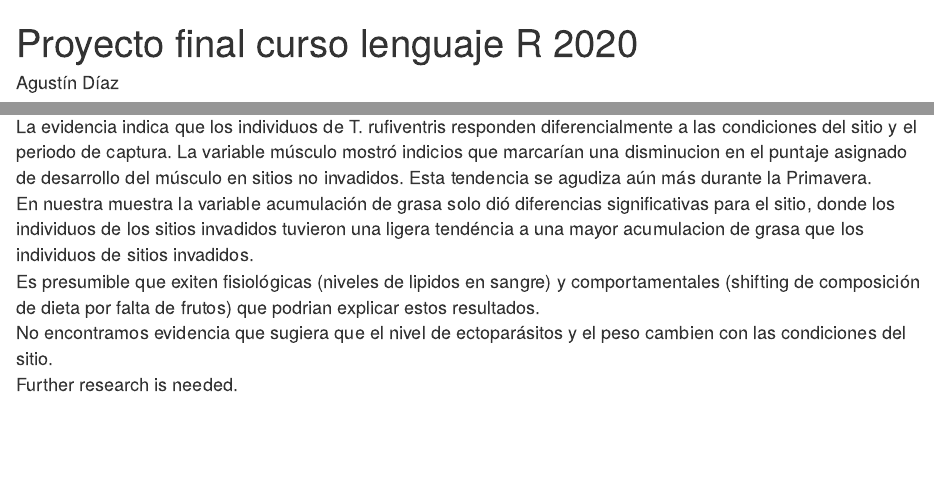
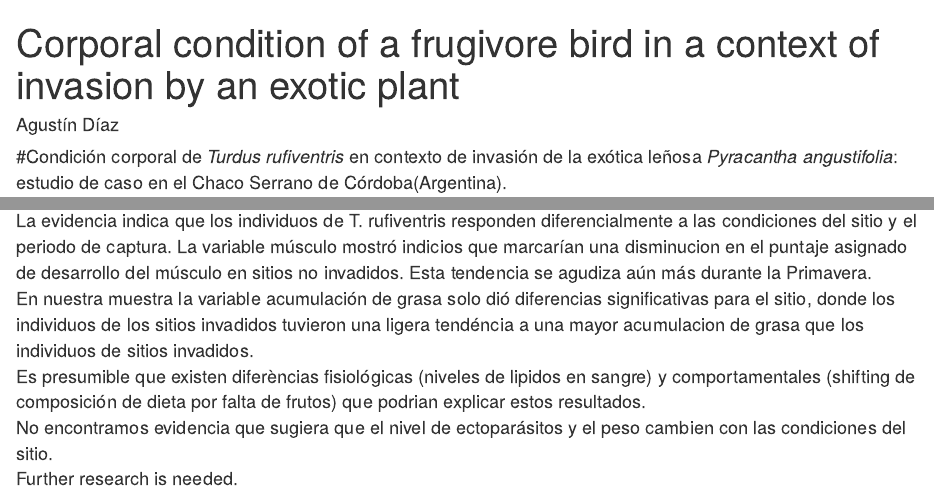
Before and after one commit to agustinediz/R, an R Markdown document (Frugivore corporal condition.Rmd): the page in a window 1100 px wide, from its top, and a second part further down, joined at a grey line. Rendered offline with R 4.5, knitr and Pandoc, with nearby package versions; some code elsewhere in the file could not run offline.

Commit message:
Update and rename proyecto final.Rmd to Frugivore corporal condition.Rmd

```diff
--- a/proyecto final.Rmd
+++ b/Frugivore corporal condition.Rmd
@@ -1,5 +1,5 @@
 ---
-title: "Proyecto final curso lenguaje R 2020 "
+title: "Corporal condition of a frugivore bird in a context of invasion by an exotic plant "
 author: "Agustín Díaz"
 
 output: html_document
@@ -245,7 +245,7 @@ ggplot(data = tr) + geom_point(aes(x = site, y = muscle),
 La evidencia indica que los individuos de T. rufiventris responden diferencialmente a las condiciones del sitio y el periodo de captura.
 La variable músculo mostró indicios que marcarían una disminucion en el puntaje asignado de desarrollo del músculo en sitios no invadidos. Esta tendencia se agudiza aún más durante la Primavera.
 En nuestra muestra la variable acumulación de grasa solo dió diferencias significativas para el sitio, donde los individuos de los sitios invadidos tuvieron una ligera tendéncia a una mayor acumulacion de grasa que los individuos de sitios invadidos.
-Es presumible que exiten fisiológicas (niveles de lipidos en sangre) y comportamentales (shifting de composición de dieta por falta de frutos) que podrian explicar estos resultados.
+Es presumible que existen diferèncias fisiológicas (niveles de lipidos en sangre) y comportamentales (shifting de composición de dieta por falta de frutos) que podrian explicar estos resultados.
 No encontramos evidencia que sugiera que el nivel de ectoparásitos y el peso cambien con las condiciones del sitio.
 Further research is needed.
 
```
Also changed, not shown: Frugivore corporal condition.Rmd (2 more changed lines).
